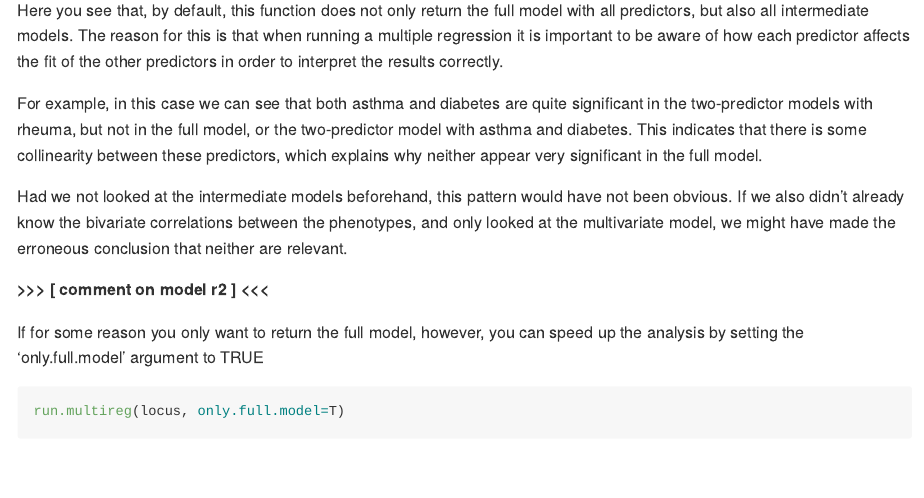
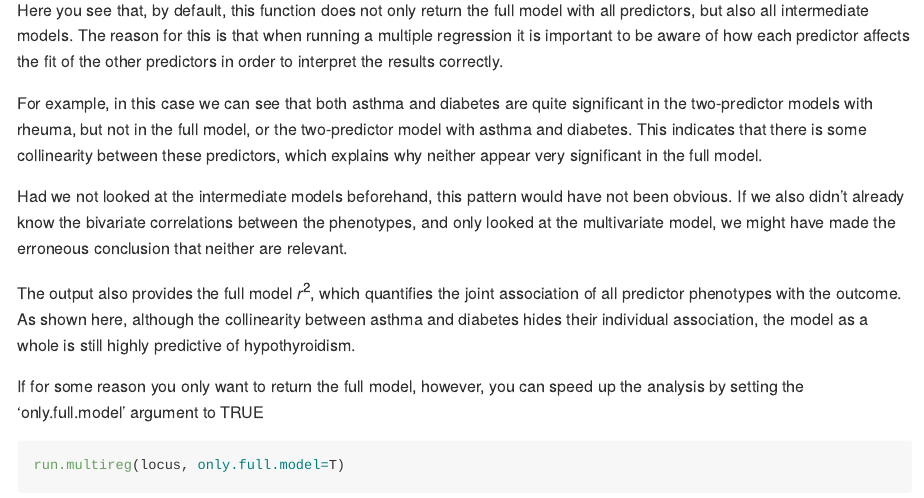
Before and after one commit to josefin-werme/LAVA, an R Markdown document (README.Rmd): the page in a window 1100 px wide, from 8680 px down. Rendered offline with R 4.5, knitr and Pandoc, with nearby package versions; some code elsewhere in the file could not run offline; long lines of code are wrapped.

Commit message:
updated readme

```diff
--- a/README.Rmd
+++ b/README.Rmd
@@ -275,7 +275,7 @@ For example, in this case we can see that both asthma and diabetes are quite sig
 
 Had we not looked at the intermediate models beforehand, this pattern would have not been obvious. If we also didn't already know the bivariate correlations between the phenotypes, and only looked at the multivariate model, we might have made the erroneous conclusion that neither are relevant.
 
-**\>\>\> [ comment on model r2 ] \<\<\<**
+The output also provides the full model *r*^2^, which quantifies the joint association of all predictor phenotypes with the outcome. As shown here, although the collinearity between asthma and diabetes hides their individual association, the model as a whole is still highly predictive of hypothyroidism.
 
 If for some reason you only want to return the full model, however, you can speed up the analysis by setting the 'only.full.model' argument to TRUE
 
```
